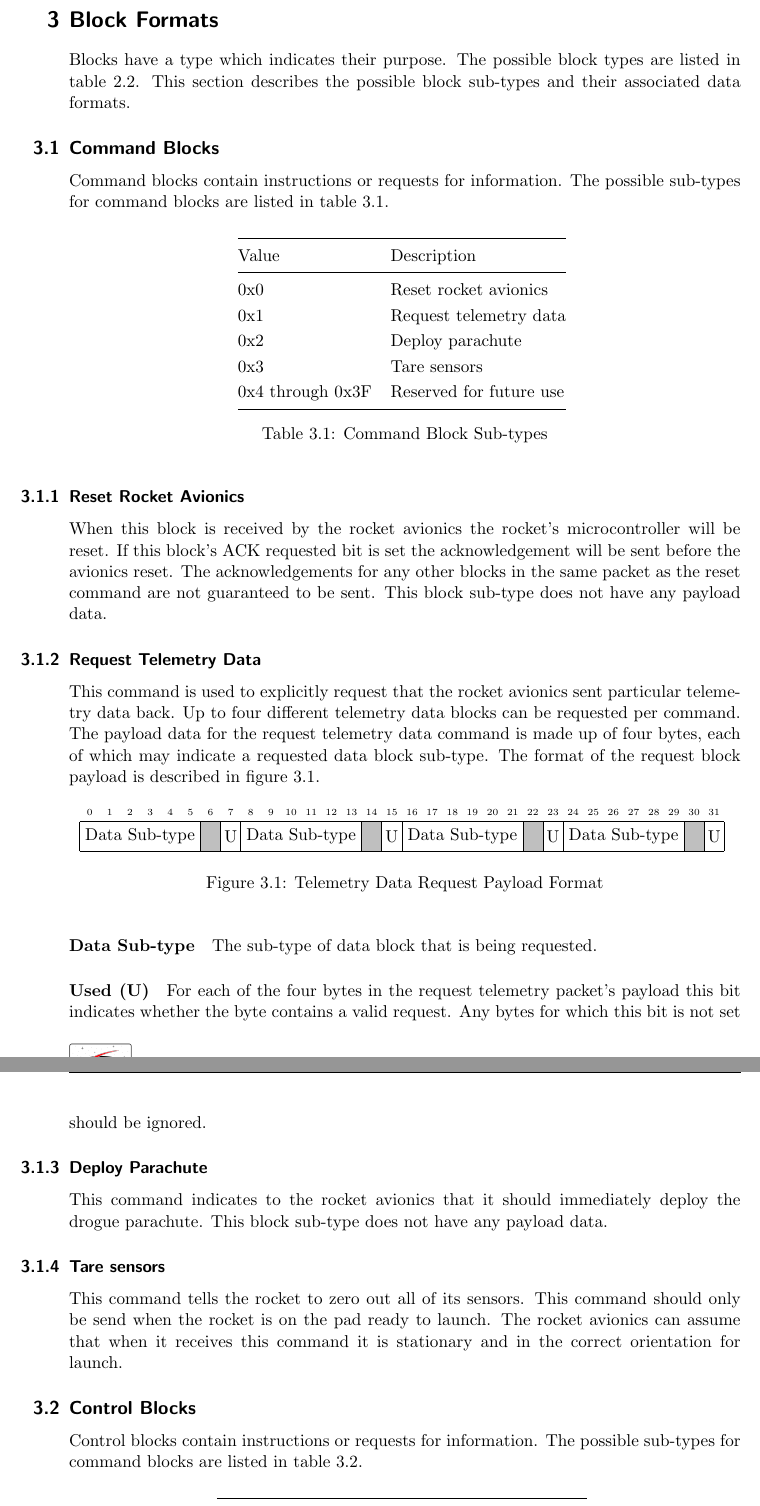
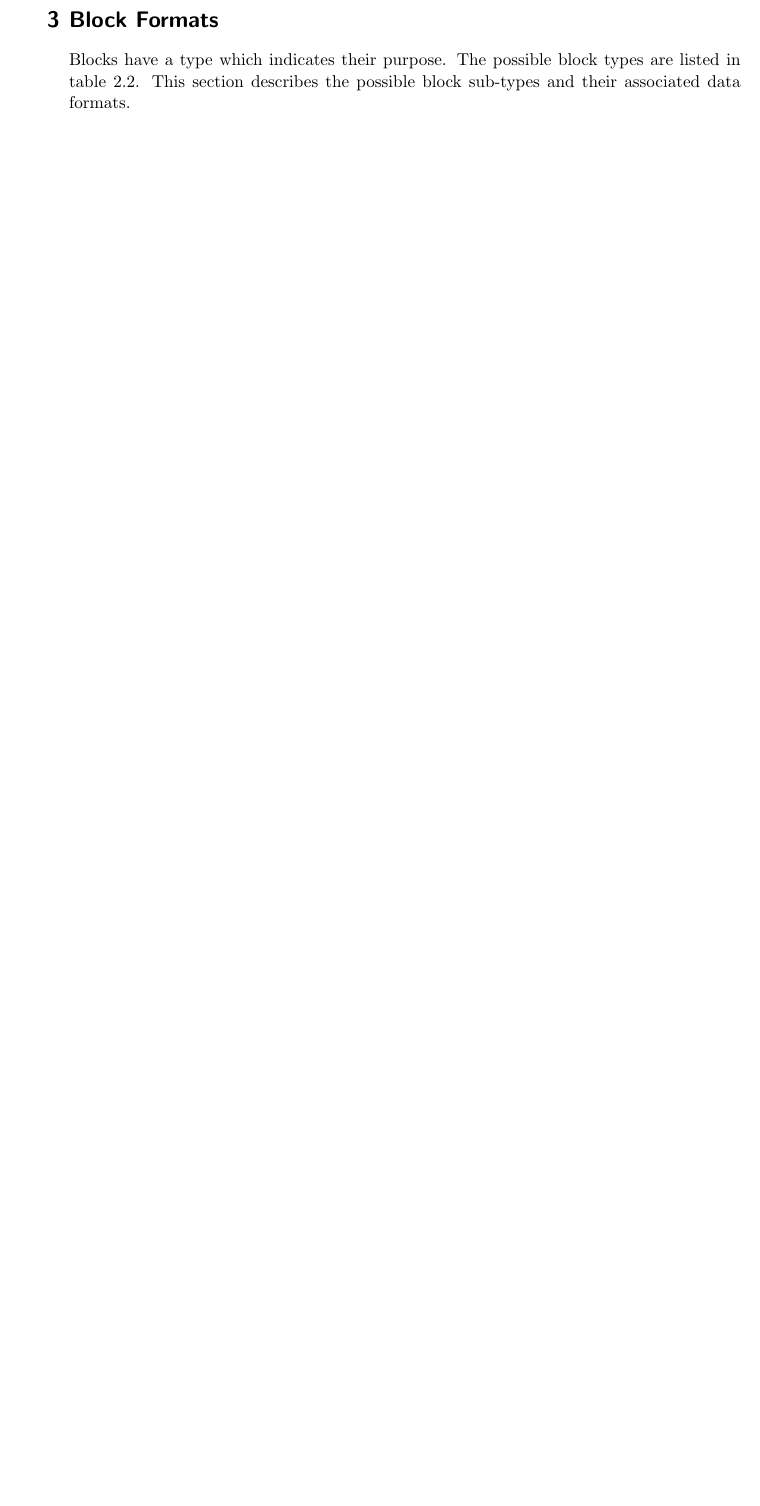
Before and after one commit to CarletonURocketry/telemetry-format, a LaTeX document (radio-packet-format/radio_packet_format.tex, which reads radio-packet-format/sections/packets/blocks/command/command.tex, radio-packet-format/sections/packets/blocks/command/deploychute.tex, radio-packet-format/sections/packets/blocks/command/resetavionics.tex): two parts of pages 8 and 9 of 17 before the commit and part of page 8 of 15 after it, the two joined at a grey line, cut so that both start at the same text, the shorter picture padded with empty space. Compiled offline with pdfLaTeX.

Commit message:
Removed control and command blocks from the v1 specification because they do no exist anymore.

```diff
--- a/radio-packet-format/sections/packets/blocks/command/command.tex
+++ /dev/null
@@ -1,26 +0,0 @@
-\subsection{Command Blocks}
-
-Command blocks contain instructions or requests for information. The possible sub-types for command blocks are listed
-in table \ref{table:command-subtypes}.
-
-\begin{table}[H]
-    \centering
-    \begin{tabular}{@{}ll@{}}
-        \toprule
-        Value            & Description             \\
-        \midrule
-        0x0              & Reset rocket avionics   \\
-        0x1              & Request telemetry data  \\
-        0x2              & Deploy parachute        \\
-        0x3              & Tare sensors            \\
-        0x4 through 0x3F & Reserved for future use \\
-        \bottomrule
-    \end{tabular}
-    \caption{Command Block Sub-types}
-    \label{table:command-subtypes}
-\end{table}
-
-\input{sections/packets/blocks/command/resetavionics.tex}
-\input{sections/packets/blocks/command/telemrequest.tex}
-\input{sections/packets/blocks/command/deploychute.tex}
-\input{sections/packets/blocks/command/taresensors.tex}
--- a/radio-packet-format/sections/packets/blocks/command/deploychute.tex
+++ /dev/null
@@ -1,4 +0,0 @@
-\subsubsection{Deploy Parachute}
-
-This command indicates to the rocket avionics that it should immediately deploy the drogue parachute. This block
-sub-type does not have any payload data.
--- a/radio-packet-format/sections/packets/blocks/command/resetavionics.tex
+++ /dev/null
@@ -1,6 +0,0 @@
-\subsubsection{Reset Rocket Avionics}
-
-When this block is received by the rocket avionics the rocket’s microcontroller will be reset. If this block’s ACK
-requested bit is set the acknowledgement will be sent before the avionics reset. The acknowledgements for any other
-blocks in the same packet as the reset command are not guaranteed to be sent. This block sub-type does not have any
-payload data.
--- a/radio-packet-format/sections/packets/blocks/command/taresensors.tex
+++ /dev/null
@@ -1,5 +0,0 @@
-\subsubsection{Tare sensors}
-
-This command tells the rocket to zero out all of its sensors. This command should only be send when the rocket is on
-the pad ready to launch. The rocket avionics can assume that when it receives this command it is stationary and in the
-correct orientation for launch.
--- a/radio-packet-format/sections/packets/blocks/command/telemrequest.tex
+++ /dev/null
@@ -1,32 +0,0 @@
-\subsubsection{Request Telemetry Data}
-
-This command is used to explicitly request that the rocket avionics sent particular telemetry data back. Up to four
-different telemetry data blocks can be requested per command. The payload data for the request telemetry data command
-is made up of four bytes, each of which may indicate a requested data block sub-type. The format of the request block
-payload is described in figure \ref{format:req-telem-data}.
-
-\begin{figure}[H]
-    \centering
-    \begin{bytefield}[bitwidth=0.03\linewidth]{32}
-        \bitheader{0-31} \\
-        \bitbox{6}{Data Sub-type} &
-        \bitbox{1}{\color{lightgray}\rule{\width}{\height}} & \bitbox{1}{U} &
-        \bitbox{6}{Data Sub-type} &
-        \bitbox{1}{\color{lightgray}\rule{\width}{\height}} & \bitbox{1}{U} &
-        \bitbox{6}{Data Sub-type} &
-        \bitbox{1}{\color{lightgray}\rule{\width}{\height}} & \bitbox{1}{U} &
-        \bitbox{6}{Data Sub-type} &
-        \bitbox{1}{\color{lightgray}\rule{\width}{\height}} & \bitbox{1}{U}
-    \end{bytefield}
-    \caption{Telemetry Data Request Payload Format}
-    \label{format:req-telem-data}
-\end{figure}
-
-\paragraph{Data Sub-type}
-
-The sub-type of data block that is being requested.
-
-\paragraph{Used (U)}
-
-For each of the four bytes in the request telemetry packet’s payload this bit indicates whether the byte contains a
-valid request. Any bytes for which this bit is not set should be ignored.
--- a/radio-packet-format/sections/packets/blocks/control/control.tex
+++ /dev/null
@@ -1,3 +0,0 @@
-\subsection{Control Blocks}
-Control blocks contain instructions or requests for information. The possible sub-types for command blocks are listed
-in table \ref{table:control-subtypes}.
```
Also changed, not shown: radio-packet-format/radio_packet_format.tex (+2 -2 lines), radio-packet-format/sections/packets/blocks/block_formats.tex (+0 -6 lines), radio-packet-format/sections/packets/blocks/control/beacon.tex (deleted, +0 -4 lines), radio-packet-format/sections/packets/blocks/control/signalreport.tex (deleted, +0 -47 lines), radio-packet-format/sections/packets/packet_layout.tex (+3 -5 lines), radio-packet-format/sections/packets/blocks/control/control.tex (23 more changed lines).
